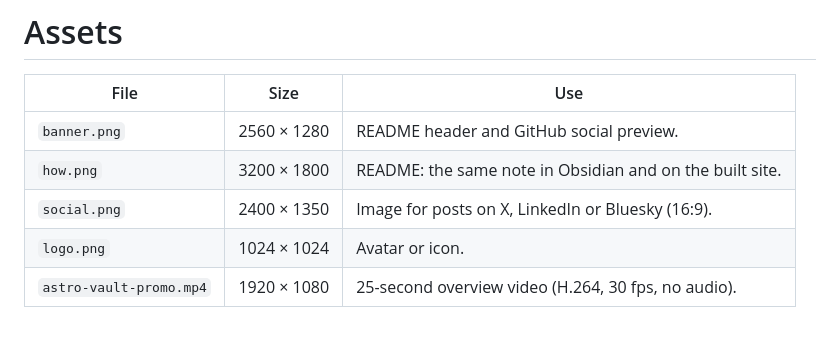
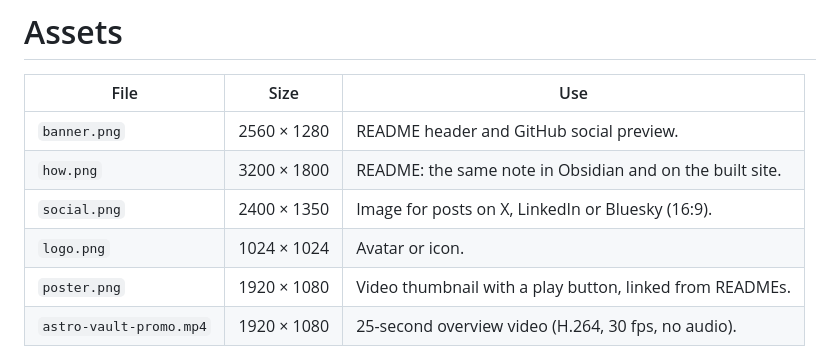
Before and after one commit to manuel-cerezo/astro-vault, a Markdown page: assets/README.md, the part around the change. Rendered like a GitHub page; blank space fills up the shorter version.

```diff
--- a/assets/README.md
+++ b/assets/README.md
@@ -6,6 +6,7 @@
 | `how.png`               | 3200 × 1800 | README: the same note in Obsidian and on the built site. |
 | `social.png`            | 2400 × 1350 | Image for posts on X, LinkedIn or Bluesky (16:9).        |
 | `logo.png`              | 1024 × 1024 | Avatar or icon.                                          |
+| `poster.png`            | 1920 × 1080 | Video thumbnail with a play button, linked from READMEs. |
 | `astro-vault-promo.mp4` | 1920 × 1080 | 25-second overview video (H.264, 30 fps, no audio).      |
 
 Everything is generated from [`src/promo.html`](./src/promo.html). Open it in a browser with `?view=banner`, `how`, `social`, `logo` or `video&t=8` to preview one view.
```
Also changed, not shown: README.md (+35 -3 lines), packages/astro-vault/README.md (+17 -3 lines), assets/poster.png (added), 2 other files.
